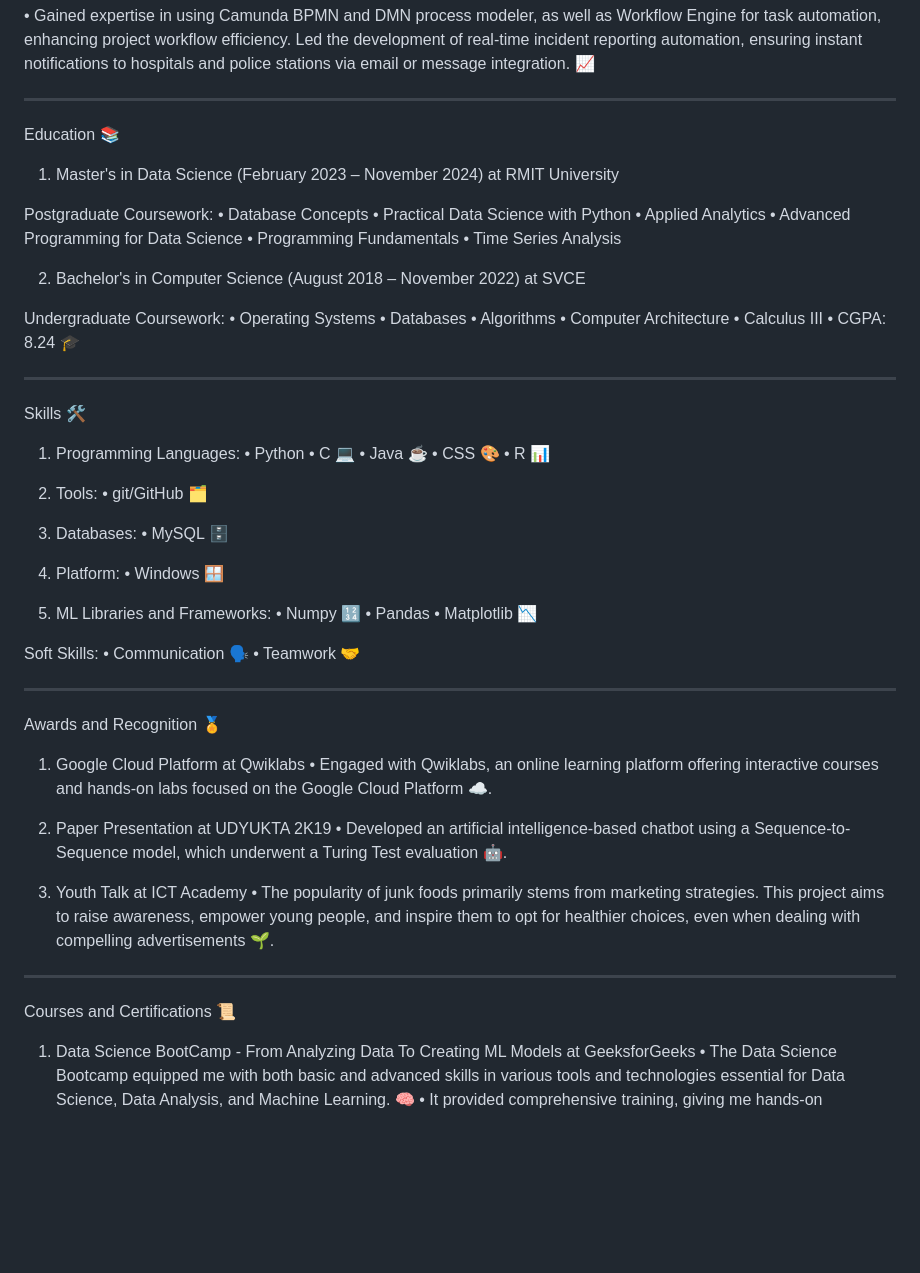
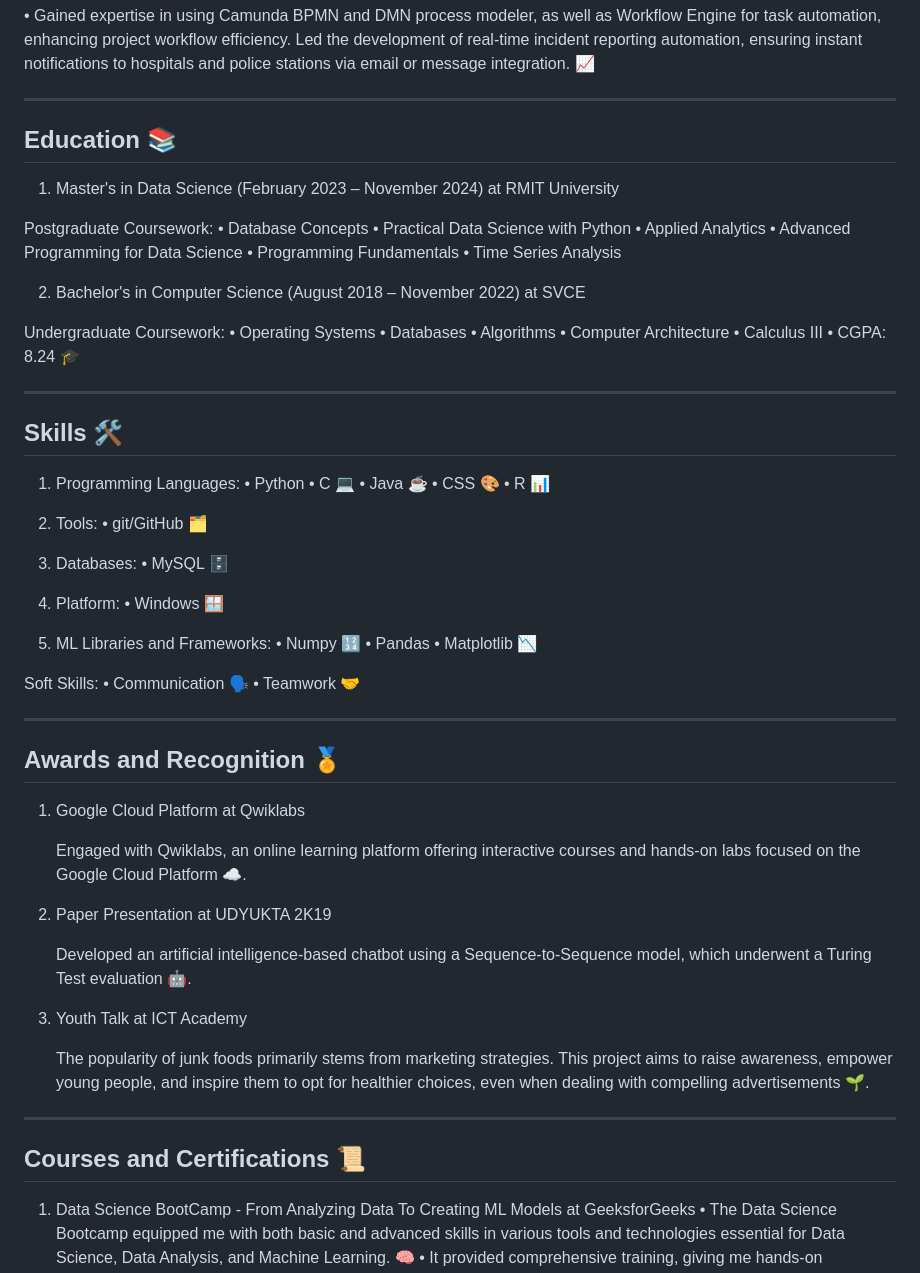
Before and after one commit to Megha6319/megha6319.github.io, a Markdown page: README.md, the part around one of its changes. Rendered like a GitHub page; blank space fills up the shorter version.

```diff
--- a/README.md
+++ b/README.md
@@ -18,7 +18,7 @@ Professional Experience 🏆
 • Gained expertise in using Camunda BPMN and DMN process modeler, as well as Workflow Engine for task automation, enhancing project workflow efficiency. Led the development of real-time incident reporting automation, ensuring instant notifications to hospitals and police stations via email or message integration. 📈
 _________________________________________________________________________________________________________________________________________________________________________________
 
-Education 📚
+## Education 📚
 
 1. Master's in Data Science (February 2023 – November 2024) at RMIT University
 
@@ -41,7 +41,7 @@ Undergraduate Coursework:
 • CGPA: 8.24 🎓
 _________________________________________________________________________________________________________________________________________________________________________________
 
-Skills 🛠️
+## Skills 🛠️
 
 1. Programming Languages:
 • Python
@@ -70,19 +70,22 @@ Soft Skills:
 
 _________________________________________________________________________________________________________________________________________________________________________________
 
-Awards and Recognition 🏅
+## Awards and Recognition 🏅
 
 1. Google Cloud Platform at Qwiklabs
-• Engaged with Qwiklabs, an online learning platform offering interactive courses and hands-on labs focused on the Google Cloud Platform ☁️.
+
+   Engaged with Qwiklabs, an online learning platform offering interactive courses and hands-on labs focused on the Google Cloud Platform ☁️.
 
 2. Paper Presentation at UDYUKTA 2K19
-• Developed an artificial intelligence-based chatbot using a Sequence-to-Sequence model, which underwent a Turing Test evaluation 🤖.
 
+   Developed an artificial intelligence-based chatbot using a Sequence-to-Sequence model, which underwent a Turing Test evaluation 🤖.
 3. Youth Talk at ICT Academy
-• The popularity of junk foods primarily stems from marketing strategies. This project aims to raise awareness, empower young people, and inspire them to opt for healthier choices, even when dealing with compelling advertisements 🌱.
+
+   The popularity of junk foods primarily stems from marketing strategies. This project aims to raise awareness, empower young people, and inspire them to opt for healthier
+   choices, even when dealing with compelling advertisements 🌱.
 ________________________________________________________________________________________________________________________________________________________________________________
 
-Courses and Certifications 📜
+## Courses and Certifications 📜
 
 1. Data Science BootCamp - From Analyzing Data To Creating ML Models at GeeksforGeeks
 • The Data Science Bootcamp equipped me with both basic and advanced skills in various tools and technologies essential for Data Science, Data Analysis, and Machine Learning. 🧠
```
Also changed, not shown: other parts of README.md (+3 -3 lines).
